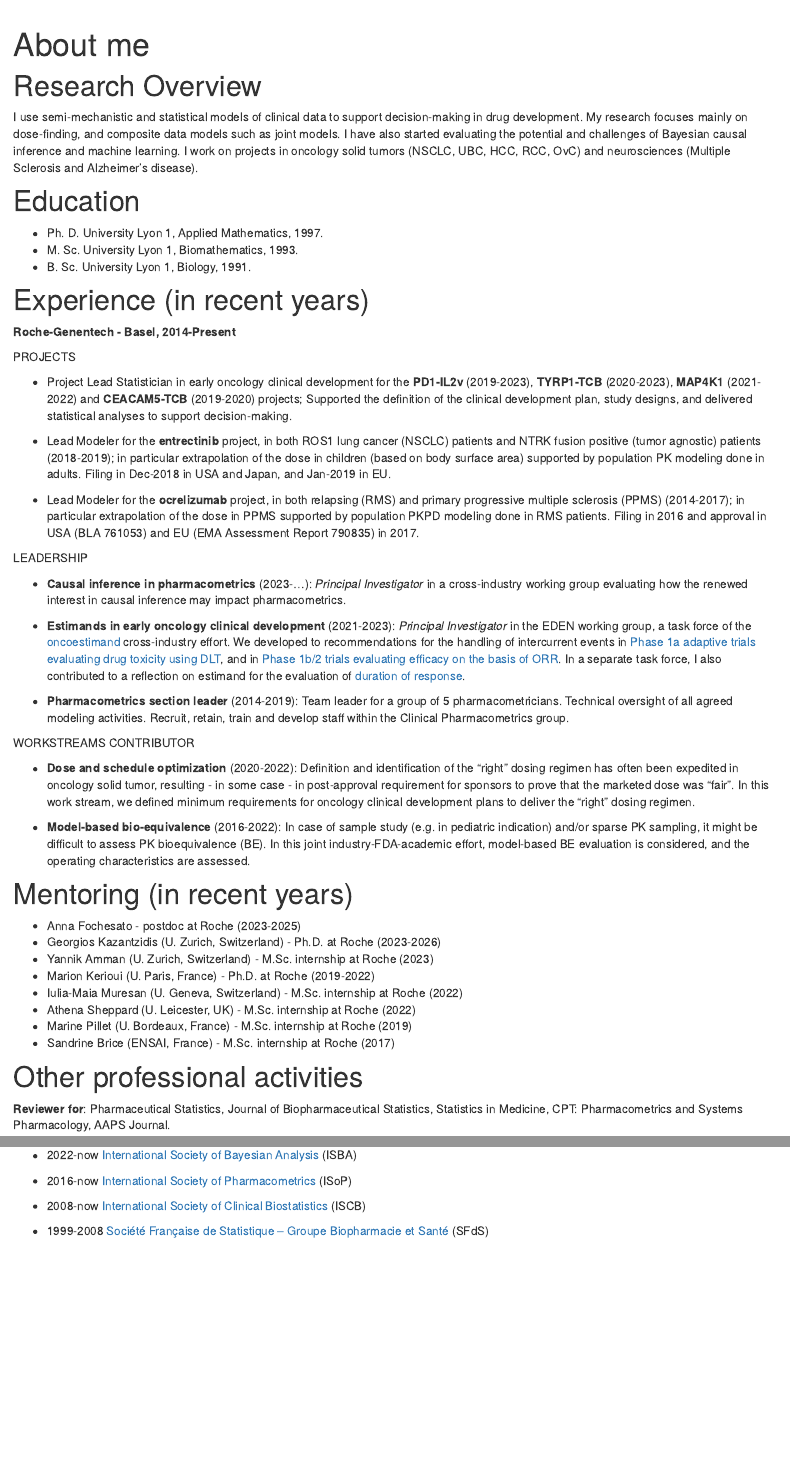
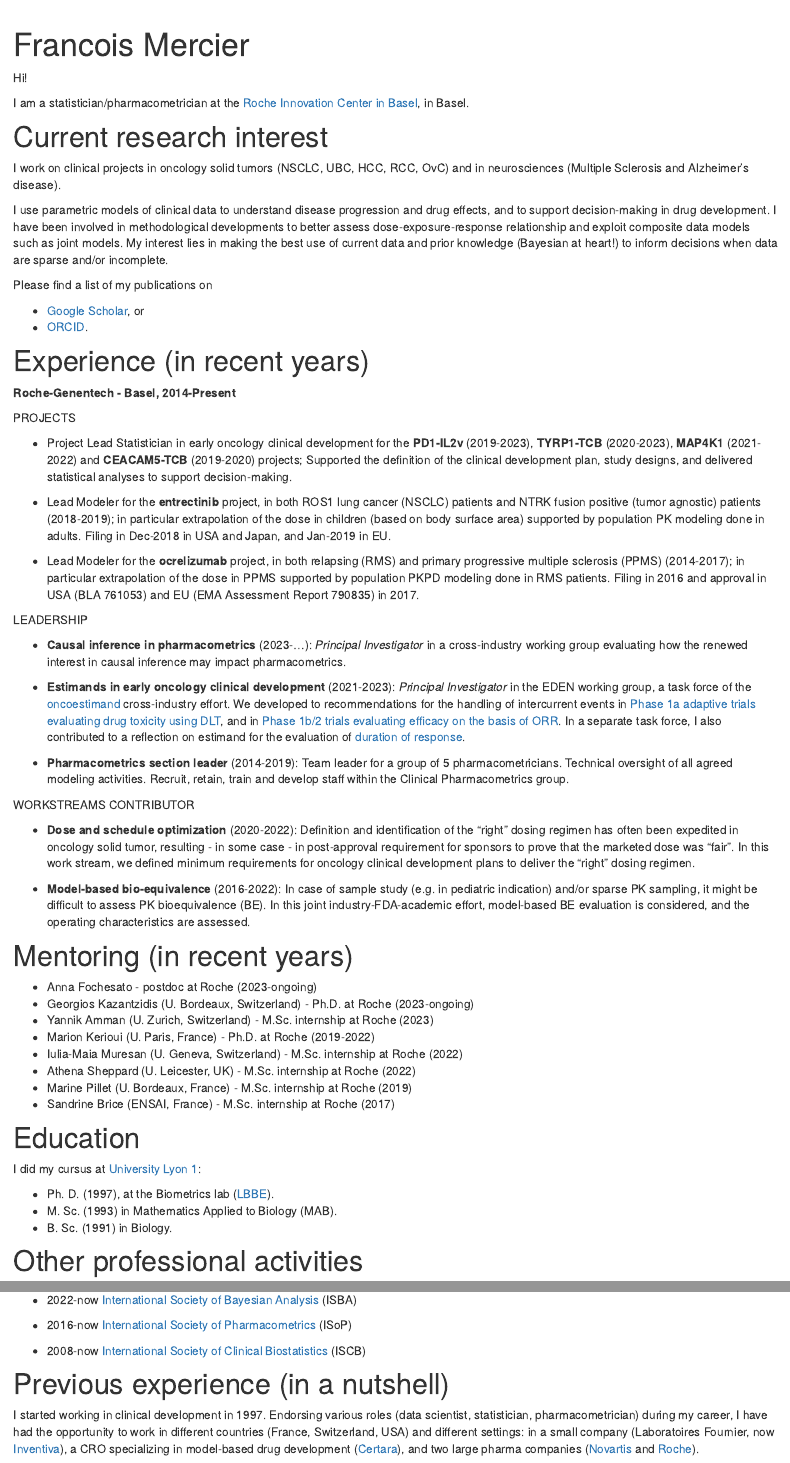
Before and after one commit to mercifr1/show, an R Markdown document (about.Rmd): the page in a window 1100 px wide, from 60 px down, and a second part further down, joined at a grey line. Rendered offline with R 4.5, knitr and Pandoc, with nearby package versions; drawn as R Markdown's standard HTML page in place of the format the file asks for.

Commit message:
Silence (Theolonius Monk)

````diff
--- a/about.Rmd
+++ b/about.Rmd
@@ -1,7 +1,7 @@
 ---
-title: "About me"
+title: "Francois Mercier"
 description: |
-  Some additional details about me
+  About me
 ---
 
 ```{r setup, include=FALSE}
@@ -9,16 +9,22 @@ knitr::opts_chunk$set(echo = FALSE)
 ```
 
 
-# Research Overview
+Hi!
 
-I use semi-mechanistic and statistical models of clinical data to support decision-making in drug development. My research focuses mainly on dose-finding, and composite data models such as joint models. I have also started evaluating the potential and challenges of Bayesian causal inference and machine learning.
-I work on projects in oncology solid tumors (NSCLC, UBC, HCC, RCC, OvC) and neurosciences (Multiple Sclerosis and Alzheimer's disease).
+I am a statistician/pharmacometrician at the [Roche Innovation Center in Basel](https://www.roche.ch/en/standorte/basel-hq.htm), in Basel.
 
-# Education
 
-* Ph. D.  University Lyon 1, Applied Mathematics, 1997.
-* M. Sc.  University Lyon 1, Biomathematics, 1993.
-* B. Sc.  University Lyon 1, Biology, 1991.
+# Current research interest
+
+I work on clinical projects in oncology solid tumors (NSCLC, UBC, HCC, RCC, OvC) and in neurosciences (Multiple Sclerosis and Alzheimer's disease).
+
+I use parametric models of clinical data to understand disease progression and drug effects, and to support decision-making in drug development. I have been involved in methodological developments to better assess dose-exposure-response relationship and exploit composite data models such as joint models. My interest lies in making the best use of current data and prior knowledge (Bayesian at heart!) to inform decisions when data are sparse and/or incomplete.
+
+Please find a list of my publications on
+
+* [Google Scholar](https://scholar.google.com/citations?user=JZwKfSkAAAAJ&hl=en), or
+* [ORCID](https://orcid.org/0000-0002-5685-1408).
+
 
 # Experience (in recent years)
 
@@ -48,14 +54,23 @@ WORKSTREAMS CONTRIBUTOR
 
 # Mentoring (in recent years)
 
-* Anna Fochesato - postdoc at Roche (2023-2025)
-* Georgios Kazantzidis (U. Zurich, Switzerland) - Ph.D. at Roche (2023-2026)
+* Anna Fochesato - postdoc at Roche (2023-ongoing)
+* Georgios Kazantzidis (U. Bordeaux, Switzerland) - Ph.D. at Roche (2023-ongoing)
 * Yannik Amman (U. Zurich, Switzerland) - M.Sc. internship at Roche (2023)
 * Marion Kerioui (U. Paris, France) - Ph.D. at Roche (2019-2022)
 * Iulia-Maia Muresan (U. Geneva, Switzerland) - M.Sc. internship at Roche (2022)
 * Athena Sheppard (U. Leicester, UK) - M.Sc. internship at Roche (2022)
 * Marine Pillet (U. Bordeaux, France) - M.Sc. internship at Roche (2019)
 * Sandrine Brice (ENSAI, France) - M.Sc. internship at Roche (2017)
+
+# Education
+
+I did my cursus at [University Lyon 1](https://www.univ-lyon1.fr/en):
+
+* Ph. D. (1997), at the Biometrics lab ([LBBE](https://lbbe.univ-lyon1.fr/en)).
+* M. Sc. (1993) in Mathematics Applied to Biology (MAB).
+* B. Sc. (1991) in Biology.
+
 
 # Other professional activities
 
@@ -75,4 +90,7 @@ __Membership to professional associations__:
 
 * 2008-now	[International Society of Clinical Biostatistics](https://iscb.international/) (ISCB)
 
-* 1999-2008 [Société Française de Statistique – Groupe Biopharmacie et Santé](https://www.sfds.asso.fr/) (SFdS)
+
+# Previous experience (in a nutshell)
+
+I started working in clinical development in 1997. Endorsing various roles (data scientist, statistician, pharmacometrician) during  my career, I have had the opportunity to work in different countries (France, Switzerland, USA) and different settings: in a small company (Laboratoires Fournier, now [Inventiva](https://inventivapharma.com/)), a CRO specializing in model-based drug development ([Certara](https://www.certara.com/)), and two large pharma companies ([Novartis](https://www.novartis.com/) and [Roche](https://www.roche.com/)).
````
Also changed, not shown: index.Rmd (+7 -20 lines), docs/search.json, 1 other file.
